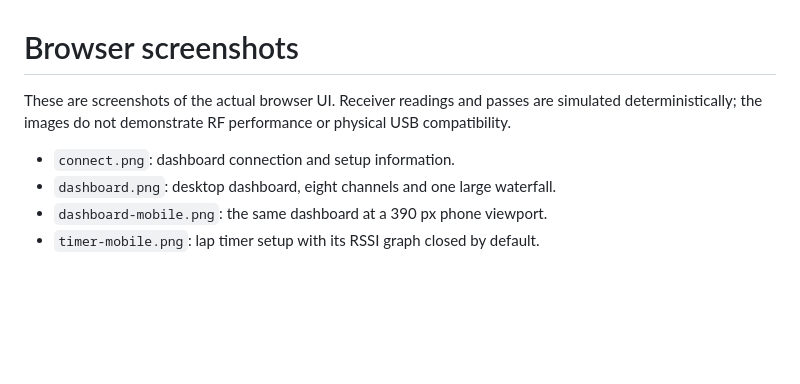
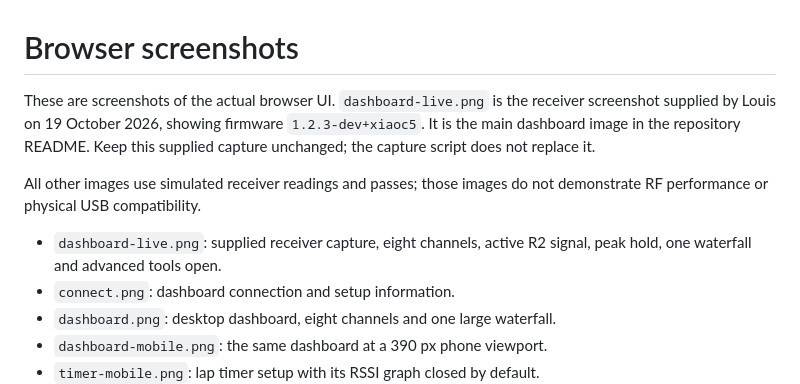
Before and after one commit to LouisHitchcock/FPVGateC5MK, a Markdown page: docs/screenshots/README.md, the part around the change. GitHub-like rendering; blank space fills up the shorter version.

Commit message:
Use supplied receiver screenshot in the README

```diff
--- a/docs/screenshots/README.md
+++ b/docs/screenshots/README.md
@@ -1,9 +1,15 @@
 # Browser screenshots
 
-These are screenshots of the actual browser UI. Receiver readings and passes
-are simulated deterministically; the images do not demonstrate RF performance
-or physical USB compatibility.
+These are screenshots of the actual browser UI. `dashboard-live.png` is the
+receiver screenshot supplied by Louis on 19 October 2026, showing firmware
+`1.2.3-dev+xiaoc5`. It is the main dashboard image in the repository README.
+Keep this supplied capture unchanged; the capture script does not replace it.
 
+All other images use simulated receiver readings and passes; those images
+do not demonstrate RF performance or physical USB compatibility.
+
+- `dashboard-live.png`: supplied receiver capture, eight channels, active R2
+  signal, peak hold, one waterfall and advanced tools open.
 - `connect.png`: dashboard connection and setup information.
 - `dashboard.png`: desktop dashboard, eight channels and one large waterfall.
 - `dashboard-mobile.png`: the same dashboard at a 390 px phone viewport.
```
Also changed, not shown: README.md (+7 -3 lines), docs/screenshots/dashboard-live.png (added).
